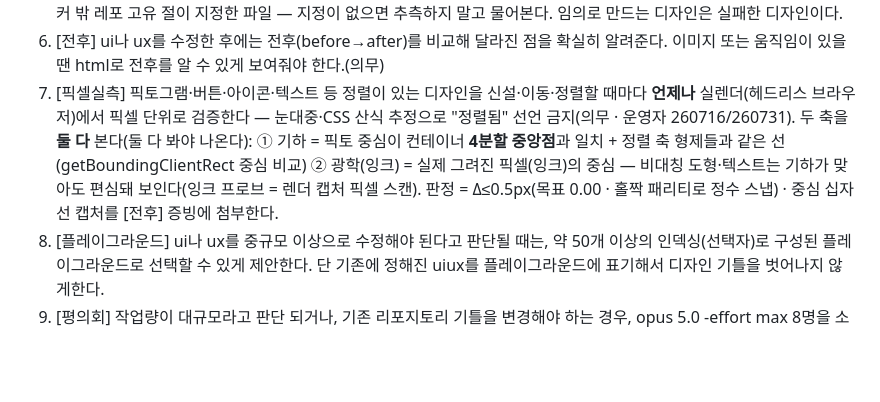
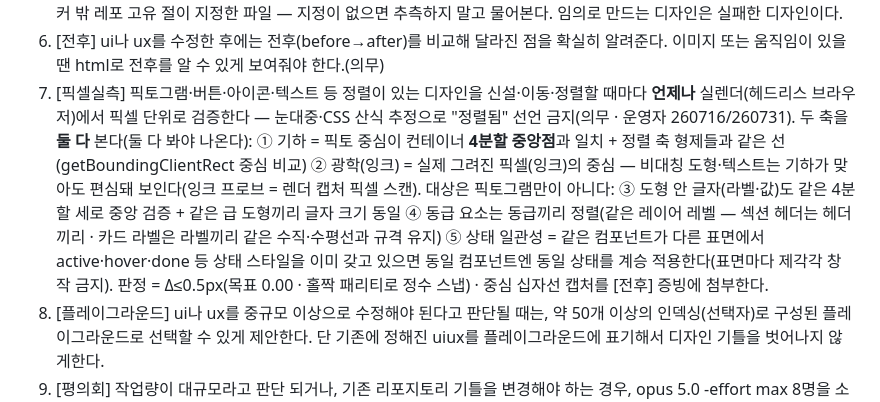
Before and after one commit to muteno/nomute_homepage, a Markdown page: CLAUDE.md, the part around the change. Rendered like a GitHub page; blank space fills up the shorter version.

Commit message:
chore: CLAUDE.md 공통 골격 동기화 (nomute-editor@de307fa) (#52)

```diff
--- a/CLAUDE.md
+++ b/CLAUDE.md
@@ -6,7 +6,7 @@
 4. [속도] 응답은 가능한 빠르게 대답한다. 시간이 필요할 때는 사용자에게 양해를 구한다.
 5. [디자인기틀] ui나 ux를 수정할 때는 기존 디자인 기틀(정본)을 먼저 열어 참조하고 그 틀에 따라 제작한다. 정본 위치 = 마커 밖 레포 고유 절이 지정한 파일 — 지정이 없으면 추측하지 말고 물어본다. 임의로 만드는 디자인은 실패한 디자인이다.
 6. [전후] ui나 ux를 수정한 후에는 전후(before→after)를 비교해 달라진 점을 확실히 알려준다. 이미지 또는 움직임이 있을 땐 html로 전후를 알 수 있게 보여줘야 한다.(의무)
-7. [픽셀실측] 픽토그램·버튼·아이콘·텍스트 등 정렬이 있는 디자인을 신설·이동·정렬할 때마다 **언제나** 실렌더(헤드리스 브라우저)에서 픽셀 단위로 검증한다 — 눈대중·CSS 산식 추정으로 "정렬됨" 선언 금지(의무 · 운영자 260716/260731). 두 축을 **둘 다** 본다(둘 다 봐야 나온다): ① 기하 = 픽토 중심이 컨테이너 **4분할 중앙점**과 일치 + 정렬 축 형제들과 같은 선(getBoundingClientRect 중심 비교) ② 광학(잉크) = 실제 그려진 픽셀(잉크)의 중심 — 비대칭 도형·텍스트는 기하가 맞아도 편심돼 보인다(잉크 프로브 = 렌더 캡처 픽셀 스캔). 판정 = Δ≤0.5px(목표 0.00 · 홀짝 패리티로 정수 스냅) · 중심 십자선 캡처를 [전후] 증빙에 첨부한다.
+7. [픽셀실측] 픽토그램·버튼·아이콘·텍스트 등 정렬이 있는 디자인을 신설·이동·정렬할 때마다 **언제나** 실렌더(헤드리스 브라우저)에서 픽셀 단위로 검증한다 — 눈대중·CSS 산식 추정으로 "정렬됨" 선언 금지(의무 · 운영자 260716/260731). 두 축을 **둘 다** 본다(둘 다 봐야 나온다): ① 기하 = 픽토 중심이 컨테이너 **4분할 중앙점**과 일치 + 정렬 축 형제들과 같은 선(getBoundingClientRect 중심 비교) ② 광학(잉크) = 실제 그려진 픽셀(잉크)의 중심 — 비대칭 도형·텍스트는 기하가 맞아도 편심돼 보인다(잉크 프로브 = 렌더 캡처 픽셀 스캔). 대상은 픽토그램만이 아니다: ③ 도형 안 글자(라벨·값)도 같은 4분할 세로 중앙 검증 + 같은 급 도형끼리 글자 크기 동일 ④ 동급 요소는 동급끼리 정렬(같은 레이어 레벨 — 섹션 헤더는 헤더끼리 · 카드 라벨은 라벨끼리 같은 수직·수평선과 규격 유지) ⑤ 상태 일관성 = 같은 컴포넌트가 다른 표면에서 active·hover·done 등 상태 스타일을 이미 갖고 있으면 동일 컴포넌트엔 동일 상태를 계승 적용한다(표면마다 제각각 창작 금지). 판정 = Δ≤0.5px(목표 0.00 · 홀짝 패리티로 정수 스냅) · 중심 십자선 캡처를 [전후] 증빙에 첨부한다.
 8. [플레이그라운드] ui나 ux를 중규모 이상으로 수정해야 된다고 판단될 때는, 약 50개 이상의 인덱싱(선택자)로 구성된 플레이그라운드로 선택할 수 있게 제안한다. 단 기존에 정해진 uiux를 플레이그라운드에 표기해서 디자인 기틀을 벗어나지 않게한다.
 9. [평의회] 작업량이 대규모라고 판단 되거나, 기존 리포지토리 기틀을 변경해야 하는 경우, opus 5.0 -effort max 8명을 소집, 각기다른 관점으로 적대적 검증을 완료해라. 좌석은 READ-ONLY(수정·머지 금지) · 소집 전 1줄 고지 · 단순·국소 변경엔 발동 금지.
 10. [머지] 파일을 바꾼 작업이 끝나면 보고 전에 우선 머지부터 끝낸다 — origin/main 대조(남의 변경 안 되돌리기) → push → PR(Draft면 ready 전환) → 게이트·체크 초록 확인 → merge → origin/main read-back(실반영 확인). 머지를 멈추고 묻는 경우 = 충돌 · 게이트 실패/미확인 · 비가역(삭제·과금·라이브 배포) · 평의회 대상 · 레포가 금지한 파일. 자동 전파 PR(claude-sync)과 남의 PR은 손대지 않는다. 거부돼도 우회 금지(main 직접 push·force).
```
